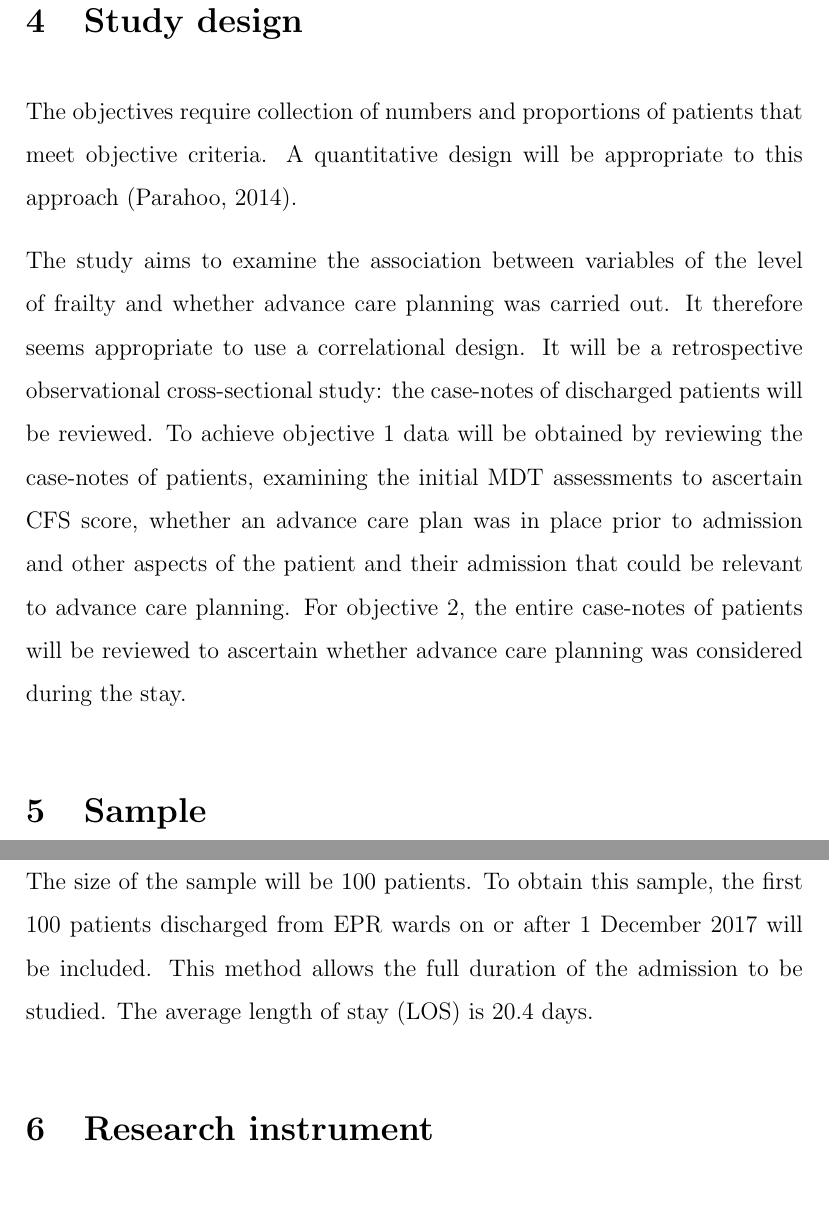
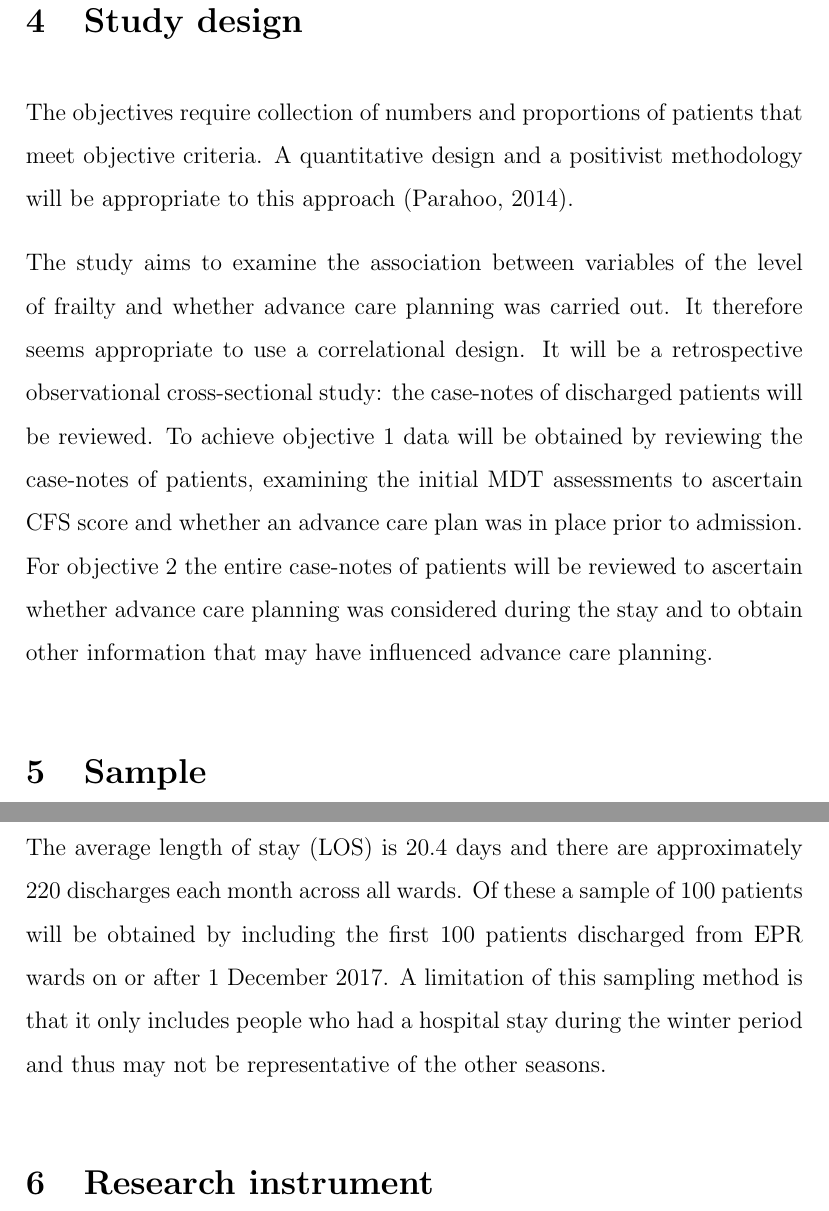
Before and after one commit to gregcartwright/dissertation, a LaTeX paper (proposal2.tex): two parts of pages 12 and 13 of 30, joined at a grey line, cut so that both start at the same text, the shorter picture padded with empty space. Compiled offline with pdfLaTeX.

Commit message:
Changes made following Sharon's advice

```diff
--- a/proposal2.tex
+++ b/proposal2.tex
@@ -345,7 +347,7 @@ happens and what other factors might influence this process.
 \label{sec:design}
 The objectives require collection of numbers
 and proportions of patients that meet objective criteria. A quantitative design
-will be appropriate to this approach \parencite{parahoo:14}.
+and a positivist methodology will be appropriate to this approach \parencite{parahoo:14}.
 
 The study aims to examine the association between variables of
 the level of frailty and whether advance care planning
@@ -354,12 +356,12 @@ It will be a retrospective observational
 cross-sectional study: the case-notes of discharged patients will be reviewed. To achieve
 objective~\ref{obj:prevalence}
 data will be obtained by reviewing the case-notes
-of patients, examining the initial MDT assessments to ascertain CFS score,
-whether an advance care plan was in place prior to admission and other aspects
-of the patient and their admission that could be relevant to advance care
-planning. For objective~\ref{obj:association}, the entire case-notes of patients
+of patients, examining the initial MDT assessments to ascertain CFS score and
+whether an advance care plan was in place prior to admission.
+For objective~\ref{obj:association} the entire case-notes of patients
 will be reviewed to ascertain whether advance care planning
-was considered during the stay.
+was considered during the stay and to obtain other information that may have influenced
+advance care planning.
 
 \section{Sample}
 Time for data collection is limited due to the timescale for the dissertation.
@@ -371,10 +373,12 @@ Currently eight out of the twelve wards have this implemented, so all the patien
 records for patients on these wards are accessible by the author remotely. This
 accounts for 148 of the total of 214 beds: 69\%.
 
-The size of the sample will be 100 patients. To obtain this sample, the first 100
-patients discharged from EPR wards on or after 1 December 2017 will be included.
-This method allows the full duration of the admission to be studied. The average
-length of stay (LOS) is 20.4 days.
+The average length of stay (LOS) is 20.4 days and there are approximately 220
+discharges each month across all wards. Of these a sample of 100 patients
+will be obtained by including the first 100
+patients discharged from EPR wards on or after 1 December 2017. A limitation
+of this sampling method is that it only includes people who had a hospital stay
+during the winter period and thus may not be representative of the other seasons.
 
 \section{Research instrument}
 
```
Also changed, not shown: proposal2.tex (4 more changed lines).
